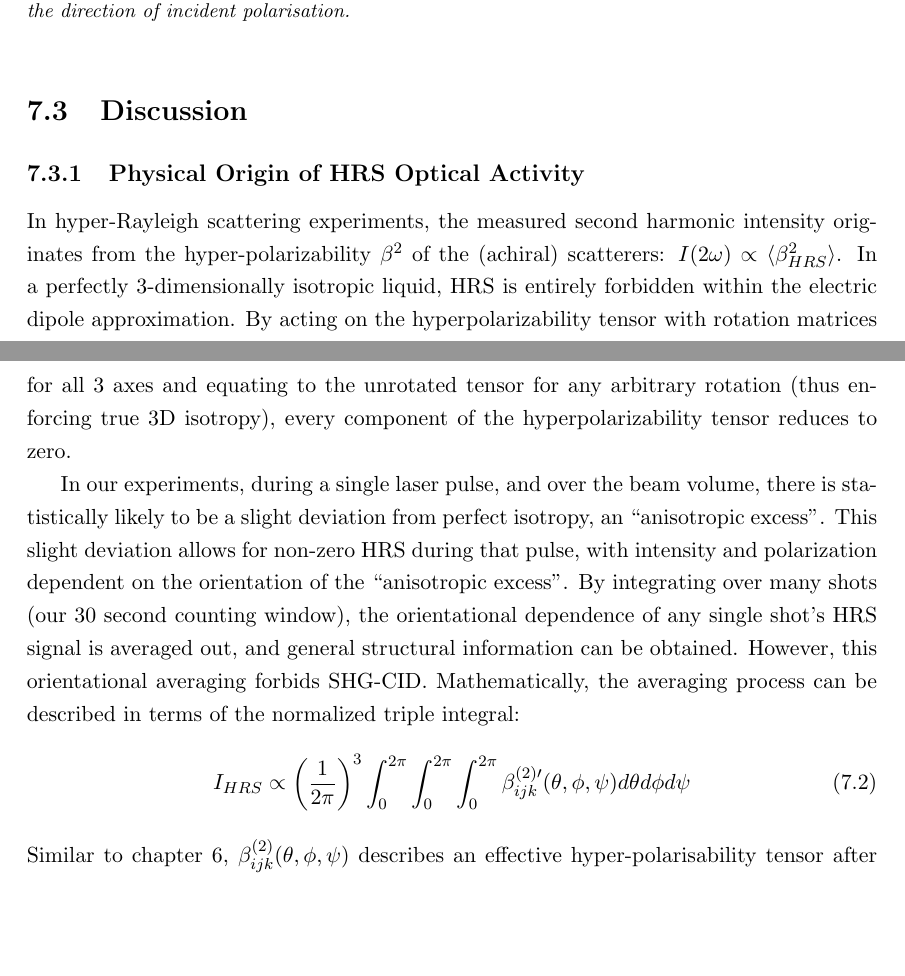
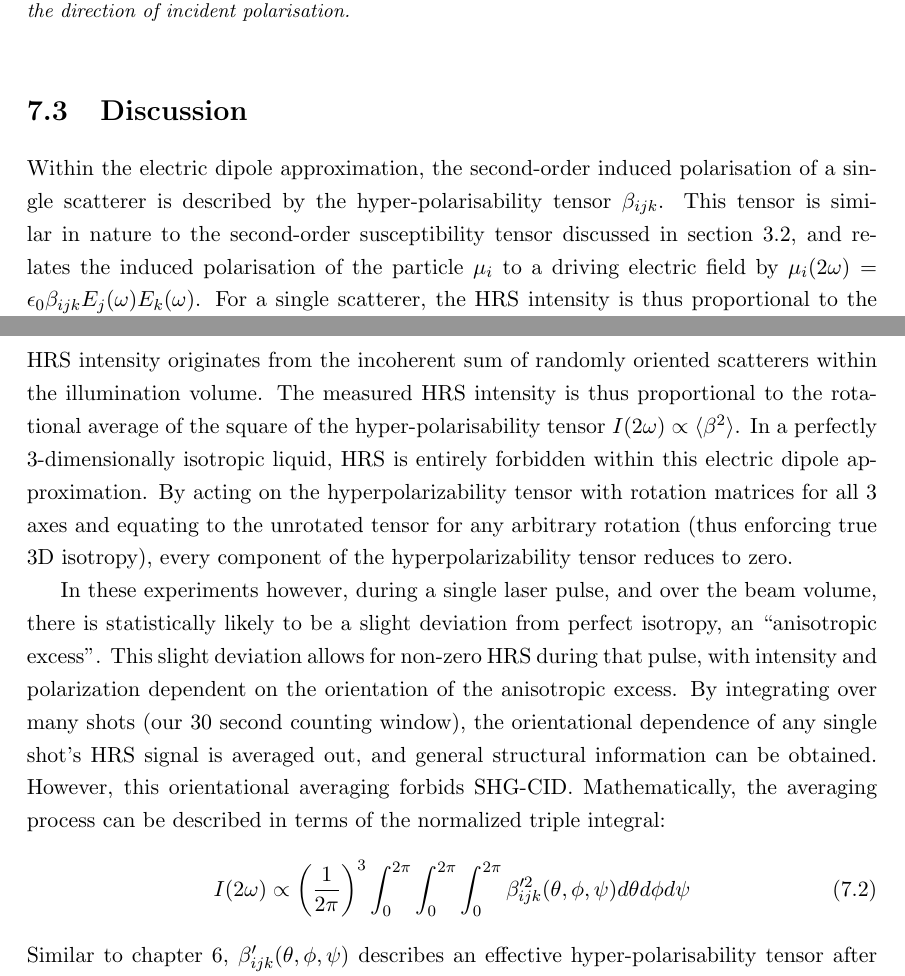
Before and after one commit to jtc42/ThesisUoB, a LaTeX thesis (main.tex, which reads sections/results/HRSinLiquidNanohelices.tex): two parts of pages 70 and 71 of 102, joined at a grey line, cut so that both start at the same text, the shorter picture padded with empty space. Compiled offline with pdfLaTeX.

Commit message:
Fixed a few massive errors in HRS theory

```diff
--- a/sections/results/HRSinLiquidNanohelices.tex
+++ b/sections/results/HRSinLiquidNanohelices.tex
@@ -109,20 +109,20 @@ This results in a depolarisation effect, in which light is scattered equally at
 
 \section{Discussion}
 
-\subsection{Physical Origin of HRS Optical Activity}
-In hyper-Rayleigh scattering experiments, the measured second harmonic intensity originates from the hyper-polarizability $\beta^{2}$ of the (achiral) scatterers: $I(2\omega) \propto \langle \beta^{2}_{HRS} \rangle$.
-In a perfectly 3-dimensionally isotropic liquid, HRS is entirely forbidden within the electric dipole approximation. By acting on the hyperpolarizability tensor with rotation matrices for all 3 axes and equating to the unrotated tensor for any arbitrary rotation (thus enforcing true 3D isotropy), every component of the hyperpolarizability tensor reduces to zero.
+Within the electric dipole approximation, the second-order induced polarisation of a single scatterer is described by the hyper-polarisability tensor $\beta_{ijk}$. This tensor is similar in nature to the second-order susceptibility tensor discussed in section~\ref{sec:background:NonlinearOptics:susceptibility}, and relates the induced polarisation of the particle $\mu_{i}$ to a driving electric field by $\mu_{i}(2\omega) =  \epsilon_{0} \beta_{ijk} E_{j}(\omega) E_{k}(\omega)$. For a single scatterer, the HRS intensity is thus proportional to the square of the hyper-polarisability tensor $\beta_{ijk}^2$. In liquid suspensions, the total measured HRS intensity originates from the incoherent sum of randomly oriented scatterers within the illumination volume.
+The measured HRS intensity is thus proportional to the rotational average of the square of the hyper-polarisability tensor $I(2\omega) \propto \langle \beta^{2} \rangle$.
+In a perfectly 3-dimensionally isotropic liquid, HRS is entirely forbidden within this electric dipole approximation. By acting on the hyperpolarizability tensor with rotation matrices for all 3 axes and equating to the unrotated tensor for any arbitrary rotation (thus enforcing true 3D isotropy), every component of the hyperpolarizability tensor reduces to zero.
 
-In our experiments, during a single laser pulse, and over the beam volume, there is statistically likely to be a slight deviation from perfect isotropy, an ``anisotropic excess''. This slight deviation allows for non-zero HRS during that pulse, with intensity and polarization dependent on the orientation of the ``anisotropic excess''. By integrating over many shots (our 30 second counting window), the orientational dependence of any single shot's HRS signal is averaged out, and general structural information can be obtained.
+In these experiments however, during a single laser pulse, and over the beam volume, there is statistically likely to be a slight deviation from perfect isotropy, an ``anisotropic excess''. This slight deviation allows for non-zero HRS during that pulse, with intensity and polarization dependent on the orientation of the anisotropic excess. By integrating over many shots (our 30 second counting window), the orientational dependence of any single shot's HRS signal is averaged out, and general structural information can be obtained.
 However, this orientational averaging forbids SHG-CID. Mathematically, the averaging process can be described in terms of the normalized triple integral:
 \begin{equation}
-    I_{HRS} \propto
+    I(2\omega) \propto
     \left(\frac{1}{2\pi}\right)^3
     \int_{0}^{2\pi} \int_{0}^{2\pi} \int_{0}^{2\pi}
-    \beta_{ijk}^{(2) \prime} (\theta, \phi, \psi)
+    \beta_{ijk} ^{\prime 2} (\theta, \phi, \psi)
     d\theta d\phi d\psi
 \end{equation}
-Similar to chapter~\ref{sec:results:OAinPlanarNanohelices}, $\beta_{ijk}^{(2)} (\theta, \phi, \psi)$ describes an effective hyper-polarisability tensor after rotation about the $z$, $y$, and $x$ axis by angles $\theta$, $\phi$, and $\psi$ respectively. In full tensor notation this is described in terms of the rotation matrices by (given in section~\ref{sec:background:NonlinearOptics:rotation}) by
+Similar to chapter~\ref{sec:results:OAinPlanarNanohelices}, $\beta_{ijk}^{\prime} (\theta, \phi, \psi)$ describes an effective hyper-polarisability tensor after rotation about the $z$, $y$, and $x$ axis by angles $\theta$, $\phi$, and $\psi$ respectively. In full tensor notation this is described in terms of the rotation matrices by (given in section~\ref{sec:background:NonlinearOptics:rotation}) by
 \begin{equation}
     \begin{split}
         \beta_{ijk}^{(2) \prime} (\theta, \phi, \psi) =
```
